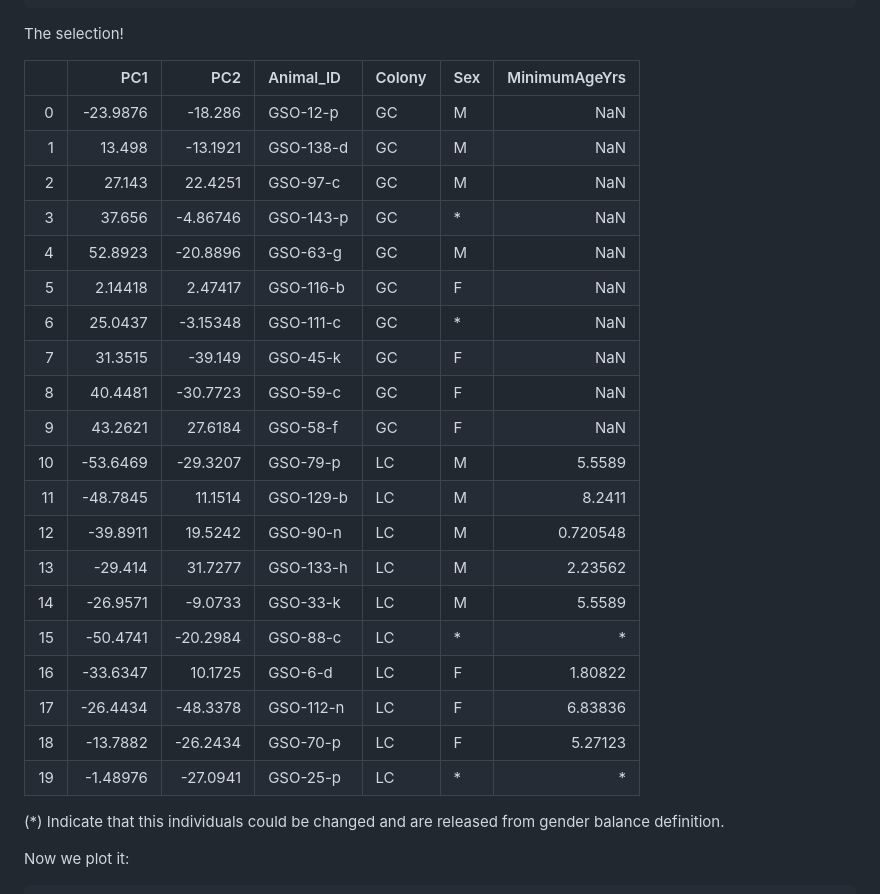
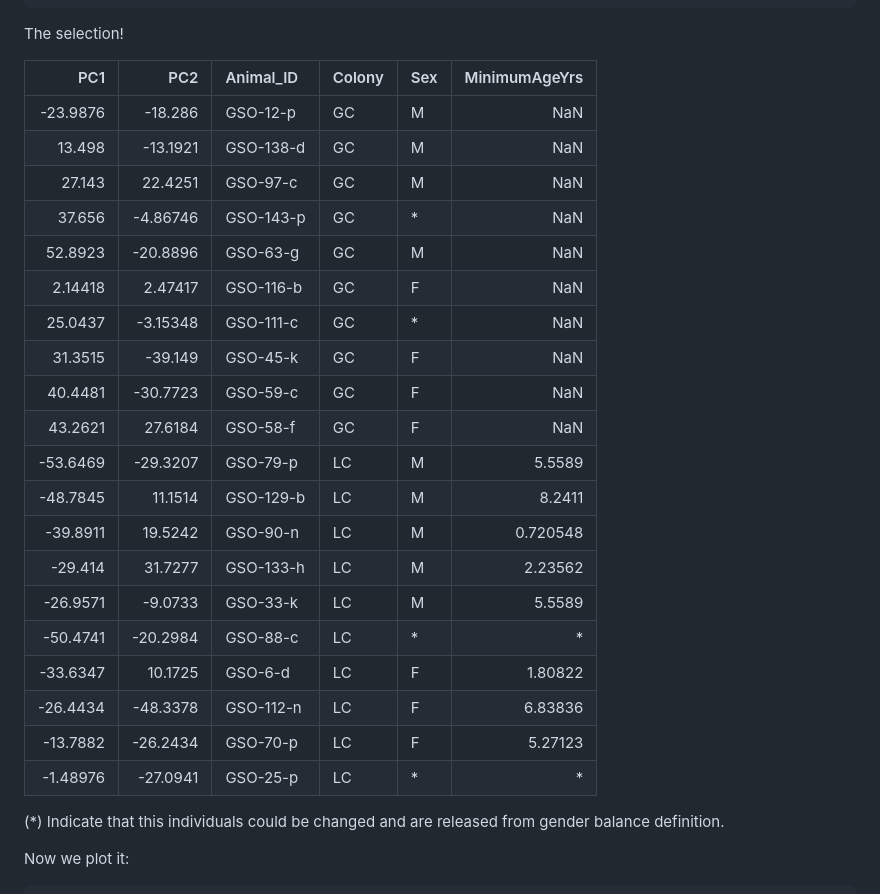
Before and after one commit to MarsicoFL/Bats, a Markdown page: BatNotes/Bats_List_selection.md, the part around the change. Drawn GitHub-style.

```diff
--- a/BatNotes/Bats_List_selection.md
+++ b/BatNotes/Bats_List_selection.md
@@ -89,28 +89,28 @@ selected_bats
 
 The selection!
 
-|    |       PC1 |       PC2 | Animal_ID | Colony | Sex | MinimumAgeYrs |
-|---:|----------:|----------:|:----------|:-------|:----|--------------:|
-|  0 | -23.9876  | -18.286   | GSO-12-p  | GC     | M   | NaN           |
-|  1 |  13.498   | -13.1921  | GSO-138-d | GC     | M   | NaN           |
-|  2 |  27.143   |  22.4251  | GSO-97-c  | GC     | M   | NaN           |
-|  3 |  37.656   |  -4.86746 | GSO-143-p   | GC     | *   | NaN           |
-|  4 |  52.8923  | -20.8896  | GSO-63-g  | GC     | M   | NaN           |
-|  5 |   2.14418 |   2.47417 | GSO-116-b | GC     | F   | NaN           |
-|  6 |  25.0437  |  -3.15348 | GSO-111-c  | GC     | *   | NaN           |
-|  7 |  31.3515  | -39.149   | GSO-45-k  | GC     | F   | NaN           |
-|  8 |  40.4481  | -30.7723  | GSO-59-c  | GC     | F   | NaN           |
-|  9 |  43.2621  |  27.6184  | GSO-58-f  | GC     | F   | NaN           |
-| 10 | -53.6469  | -29.3207  | GSO-79-p  | LC     | M   | 5.5589        |
-| 11 | -48.7845  |  11.1514  | GSO-129-b | LC     | M   | 8.2411        |
-| 12 | -39.8911  |  19.5242  | GSO-90-n  | LC     | M   | 0.720548      |
-| 13 | -29.414   |  31.7277  | GSO-133-h | LC     | M   | 2.23562       |
-| 14 | -26.9571  |  -9.0733  | GSO-33-k  | LC     | M   | 5.5589        |
-| 15 | -50.4741  | -20.2984  | GSO-88-c  | LC     | *   | *           |
-| 16 | -33.6347  |  10.1725  | GSO-6-d   | LC     | F   | 1.80822       |
-| 17 | -26.4434  | -48.3378  | GSO-112-n | LC     | F   | 6.83836       |
-| 18 | -13.7882  | -26.2434  | GSO-70-p  | LC     | F   | 5.27123       |
-| 19 |  -1.48976 | -27.0941  | GSO-25-p  | LC     | *   | *       |
+|       PC1 |       PC2 | Animal_ID | Colony | Sex | MinimumAgeYrs |
+|----------:|----------:|:----------|:-------|:----|--------------:|
+| -23.9876  | -18.286   | GSO-12-p  | GC     | M   | NaN           |
+|  13.498   | -13.1921  | GSO-138-d | GC     | M   | NaN           |
+|  27.143   |  22.4251  | GSO-97-c  | GC     | M   | NaN           |
+|  37.656   |  -4.86746 | GSO-143-p   | GC     | *   | NaN           |
+|  52.8923  | -20.8896  | GSO-63-g  | GC     | M   | NaN           |
+|   2.14418 |   2.47417 | GSO-116-b | GC     | F   | NaN           |
+|  25.0437  |  -3.15348 | GSO-111-c  | GC     | *   | NaN           |
+|  31.3515  | -39.149   | GSO-45-k  | GC     | F   | NaN           |
+|  40.4481  | -30.7723  | GSO-59-c  | GC     | F   | NaN           |
+|  43.2621  |  27.6184  | GSO-58-f  | GC     | F   | NaN           |
+| -53.6469  | -29.3207  | GSO-79-p  | LC     | M   | 5.5589        |
+| -48.7845  |  11.1514  | GSO-129-b | LC     | M   | 8.2411        |
+| -39.8911  |  19.5242  | GSO-90-n  | LC     | M   | 0.720548      |
+| -29.414   |  31.7277  | GSO-133-h | LC     | M   | 2.23562       |
+| -26.9571  |  -9.0733  | GSO-33-k  | LC     | M   | 5.5589        |
+| -50.4741  | -20.2984  | GSO-88-c  | LC     | *   | *           |
+| -33.6347  |  10.1725  | GSO-6-d   | LC     | F   | 1.80822       |
+| -26.4434  | -48.3378  | GSO-112-n | LC     | F   | 6.83836       |
+| -13.7882  | -26.2434  | GSO-70-p  | LC     | F   | 5.27123       |
+|  -1.48976 | -27.0941  | GSO-25-p  | LC     | *   | *       |
 
 (*) Indicate that this individuals could be changed and are released from gender balance definition.
 
```
